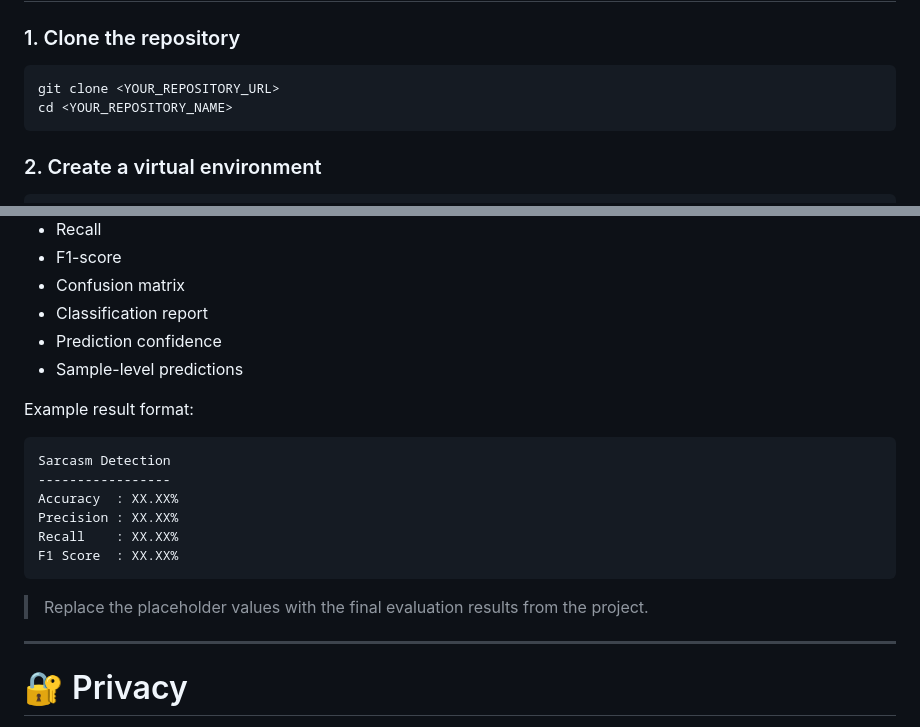
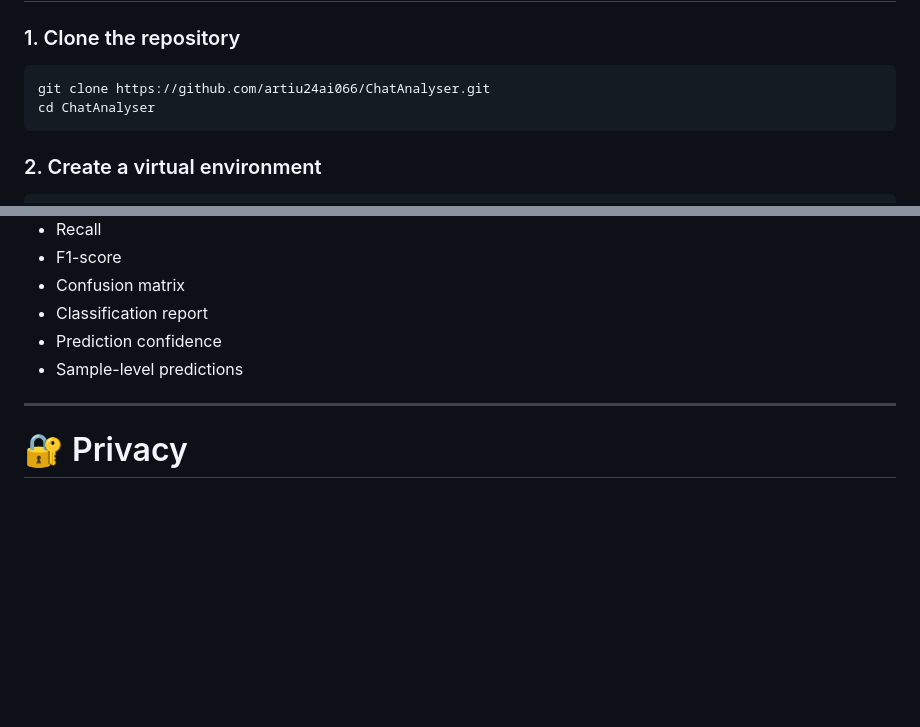
Before and after one commit to artiu24ai066/ChatAnalyser, a Markdown page: README.md, 2 parts joined by grey strips. Drawn GitHub-style; blank space fills up the shorter version.

Commit message:
improved readme

````diff
--- a/README.md
+++ b/README.md
@@ -149,8 +149,8 @@ The three NLP models may require significant memory during analysis.
 ### 1. Clone the repository
 
 ```bash
-git clone <YOUR_REPOSITORY_URL>
-cd <YOUR_REPOSITORY_NAME>
+git clone https://github.com/artiu24ai066/ChatAnalyser.git
+cd ChatAnalyser
 ```
 
 ### 2. Create a virtual environment
@@ -377,19 +377,6 @@ It can be used to examine:
 * Prediction confidence
 * Sample-level predictions
 
-Example result format:
-
-```text
-Sarcasm Detection
------------------
-Accuracy  : XX.XX%
-Precision : XX.XX%
-Recall    : XX.XX%
-F1 Score  : XX.XX%
-```
-
-> Replace the placeholder values with the final evaluation results from the project.
-
 ---
 
 # 🔐 Privacy
````
Also changed, not shown: other parts of README.md (+1 -1 lines).
